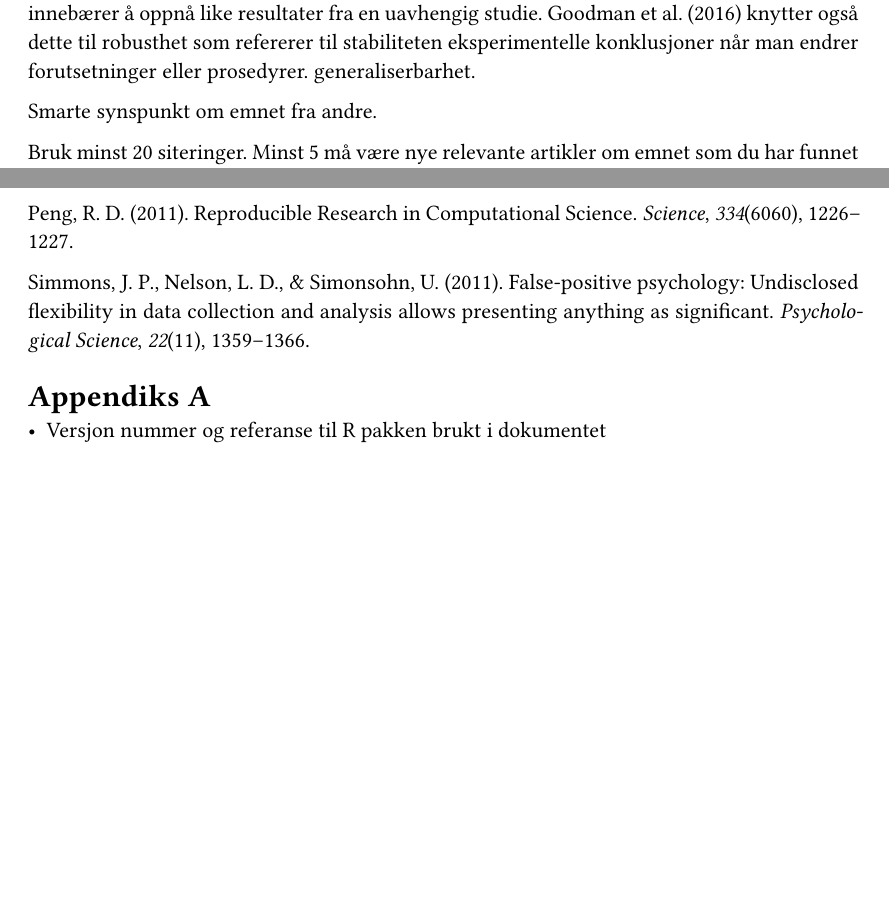
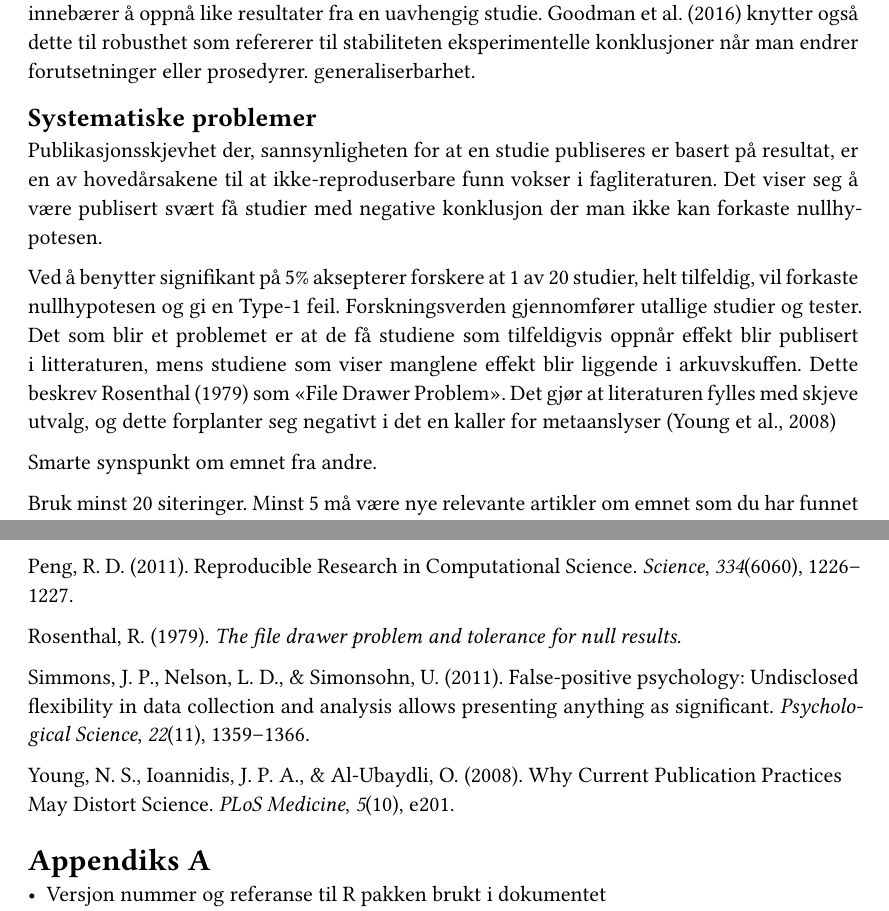
Before and after one commit to Katrine14/msb105Ass1h26, a Quarto document (msb105Ass1h26.qmd): two parts of pages 2 and 3 of 3, joined at a grey line, cut so that both start at the same text, the shorter picture padded with empty space. The pictures show the output file msb105Ass1h26.pdf that the author committed with the source.

Commit message:
Publikasjonsskjevhet

```diff
--- a/msb105Ass1h26.qmd
+++ b/msb105Ass1h26.qmd
@@ -41,6 +41,12 @@ NSF definerer at ruserbarhet er evnen til å duplisere resultater ved bruk av sa
 @jasny2011b hevder at replikerbarhet regnes som den vitenskaplige gullstandarden, der reproduserbarhet anses som nødvendig men ikke tilstrekkelig forusetning for replikerbarhet. I sammenheng med beregningsvitenskap, diskuterer @peng2011 om reproduserbarhet bør være et minstekrav for pubisering.
 
 Flere har prøvd å definere begrepet reproduserbarhet mer presis. Blant annet har @goodman2016b foreslått å definere begrepet ved å skille mellom metoders reproduserbarhet og resultatenes reproduserbarhet. Metoders reproduserbarhet refererer til tilstrekkelig detaljert metodikk slik at de samme prosedyrene kan gjentas nøyaktig. Reproduserbarhet av resultater innebærer å oppnå like resultater fra en uavhengig studie. @goodman2016b knytter også dette til robusthet som refererer til stabiliteten eksperimentelle konklusjoner når man endrer forutsetninger eller prosedyrer. generaliserbarhet.
+
+### Systematiske problemer
+
+Publikasjonsskjevhet der, sannsynligheten for at en studie publiseres er basert på resultat, er en av hovedårsakene til at ikke-reproduserbare funn vokser i fagliteraturen. Det viser seg å være publisert svært få studier med negative konklusjon der man ikke kan forkaste nullhypotesen.
+
+Ved å benytter signifikant på 5% aksepterer forskere at 1 av 20 studier, helt tilfeldig, vil forkaste nullhypotesen og gi en Type-1 feil. Forskningsverden gjennomfører utallige studier og tester. Det som blir et problemet er at de få studiene som tilfeldigvis oppnår effekt blir publisert i litteraturen, mens studiene som viser manglene effekt blir liggende i arkuvskuffen. Dette beskrev @rosenthal1979 som "File Drawer Problem". Det gjør at literaturen fylles med skjeve utvalg, og dette forplanter seg negativt i det en kaller for metaanslyser [@young2008]
 
 Smarte synspunkt om emnet fra andre.
 
```
Also changed, not shown: msb105Ass1h26.pdf, msb105Ass1h26.qmd (2 more changed lines).
